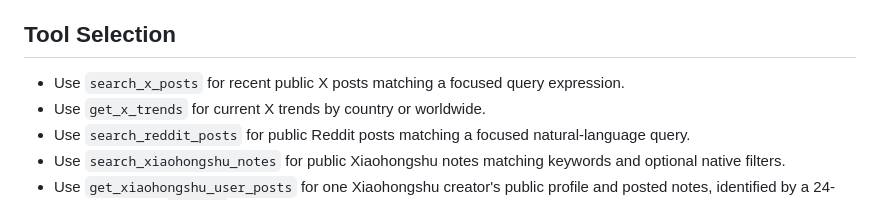
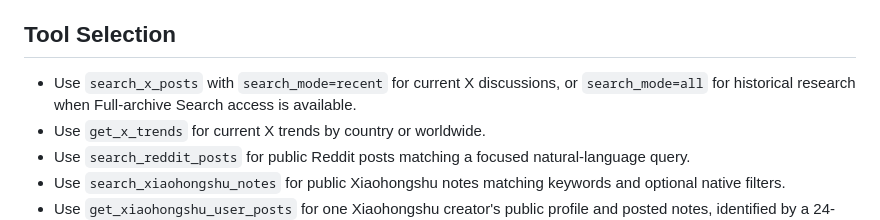
Before and after one commit to daily-growth-signals/seo-signal-skills, a Markdown page: skills/research-social-signals/SKILL.md, the part around the change. GitHub-like rendering.

Commit message:
docs: 同步 X 历史搜索技能契约

```diff
--- a/skills/research-social-signals/SKILL.md
+++ b/skills/research-social-signals/SKILL.md
@@ -30,7 +30,8 @@ Retrieve useful underlying social data. Help the caller form a valid, focused re
 
 ## Tool Selection
 
-- Use `search_x_posts` for recent public X posts matching a focused query expression.
+- Use `search_x_posts` with `search_mode=recent` for current X discussions, or
+  `search_mode=all` for historical research when Full-archive Search access is available.
 - Use `get_x_trends` for current X trends by country or worldwide.
 - Use `search_reddit_posts` for public Reddit posts matching a focused natural-language query.
 - Use `search_xiaohongshu_notes` for public Xiaohongshu notes matching keywords and optional native filters.
```
Also changed, not shown: 2 other files.
